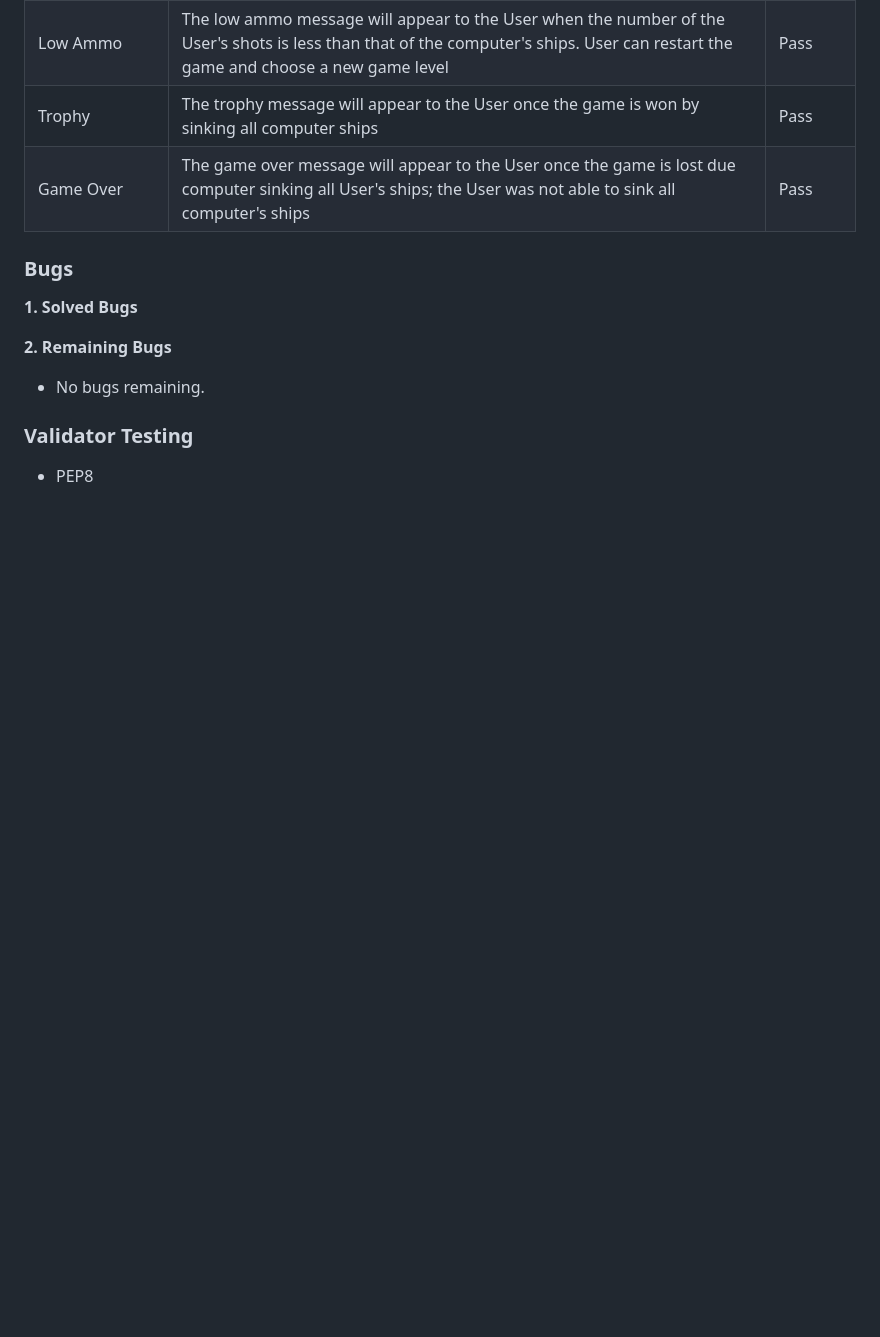
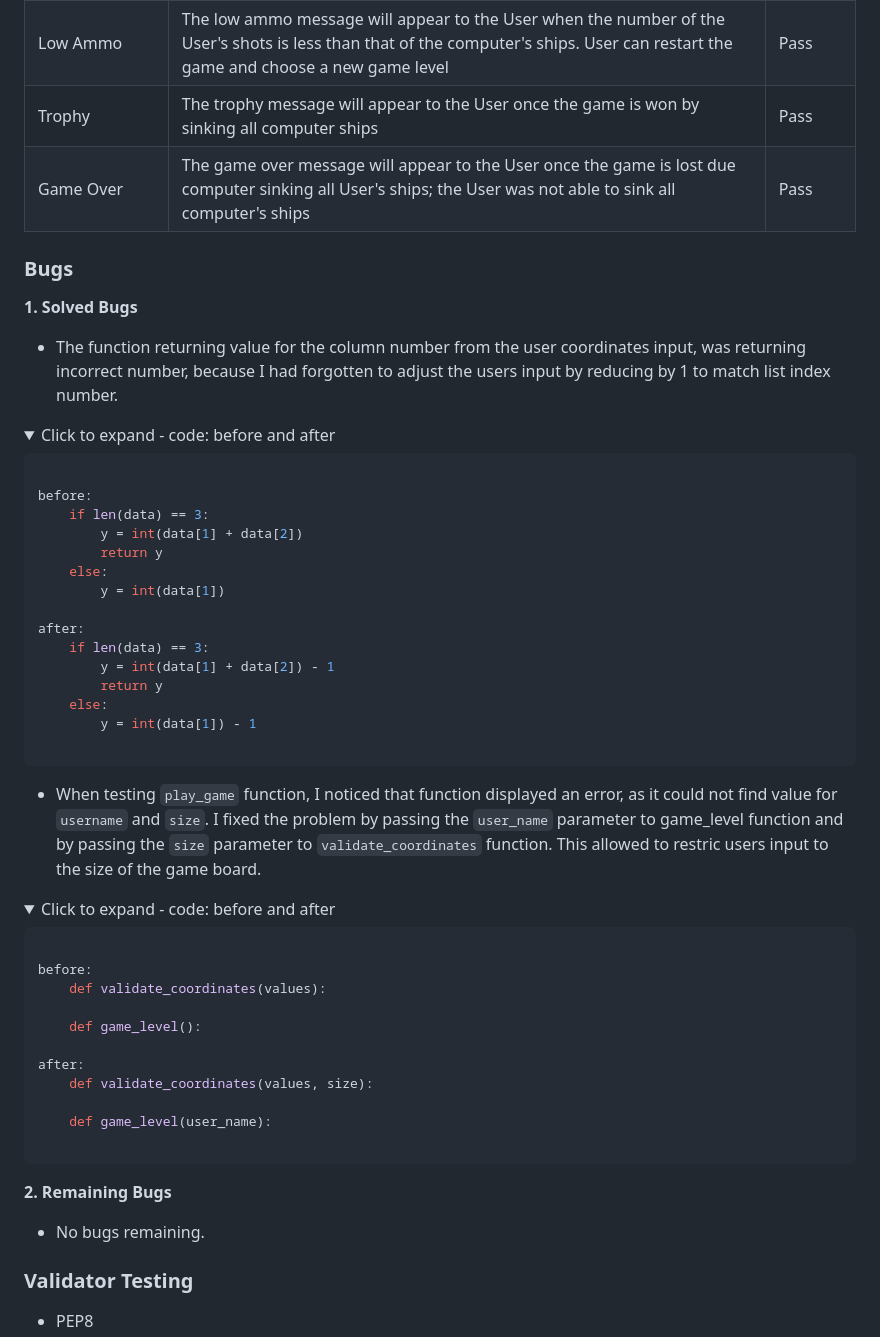
Before and after one commit to ObiOne84/battleship-game, a Markdown page: README.md, the part around the change printed below. GitHub-like rendering; folded sections open; blank space fills up the shorter version.

Commit message:
Update testing section: solved bugs content

````diff
--- a/README.md
+++ b/README.md
@@ -215,3 +215,47 @@ I have manually tested this project by doing the following:
 
 **1. Solved Bugs**
 
+- The function returning value for the column number from the user coordinates input, was returning incorrect number, because I had forgotten to adjust the users input by reducing by 1 to match list index number.
+
+<details>
+<summary>Click to expand - code: before and after</summary>
+
+```py
+
+before:
+    if len(data) == 3:
+        y = int(data[1] + data[2])
+        return y
+    else:
+        y = int(data[1])
+
+after:
+    if len(data) == 3:
+        y = int(data[1] + data[2]) - 1
+        return y
+    else:
+        y = int(data[1]) - 1
+
+```
+
+</details>
+
+- When testing `play_game` function, I noticed that function displayed an error, as it could not find value for `username` and `size`. I fixed the problem by passing the `user_name` parameter to game_level function and by passing the `size` parameter to `validate_coordinates` function. This allowed to restric users input to the size of the game board.
+
+<details>
+<summary>Click to expand - code: before and after</summary>
+
+```py
+
+before:
+    def validate_coordinates(values):
+
+    def game_level():
+
+after:
+    def validate_coordinates(values, size):
+
+    def game_level(user_name):
+
+```
+
````
Also changed, not shown: other parts of README.md (+2 -0 lines).
